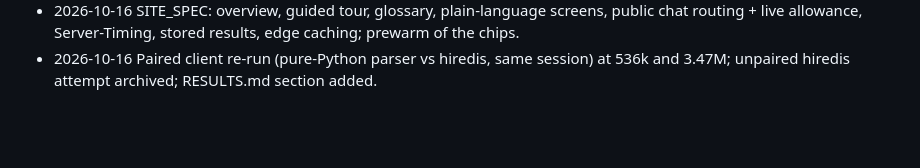
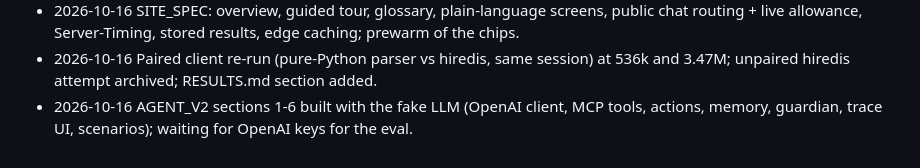
Before and after one commit to sudarshan032/northwind-drift-agent, a Markdown page: docs/records/PROGRESS.md, the part around the change. GitHub-like rendering; blank space fills up the shorter version.

```diff
--- a/docs/records/PROGRESS.md
+++ b/docs/records/PROGRESS.md
@@ -53,3 +53,4 @@ Re-read this file, RUN_PROMPT.md and DATA_SPEC.md after any context compaction.
 - 2026-10-16 Repository reorganised (docs/specs, docs/records, docs/design, docs/screenshots, docs/media, tests/helpers, LICENSE).
 - 2026-10-16 SITE_SPEC: overview, guided tour, glossary, plain-language screens, public chat routing + live allowance, Server-Timing, stored results, edge caching; prewarm of the chips.
 - 2026-10-16 Paired client re-run (pure-Python parser vs hiredis, same session) at 536k and 3.47M; unpaired hiredis attempt archived; RESULTS.md section added.
+- 2026-10-16 AGENT_V2 sections 1-6 built with the fake LLM (OpenAI client, MCP tools, actions, memory, guardian, trace UI, scenarios); waiting for OpenAI keys for the eval.
```
Also changed, not shown: docs/records/DECISIONS.md (+29 -0 lines), docs/records/RESEARCH_NOTES.md (+24 -0 lines).
